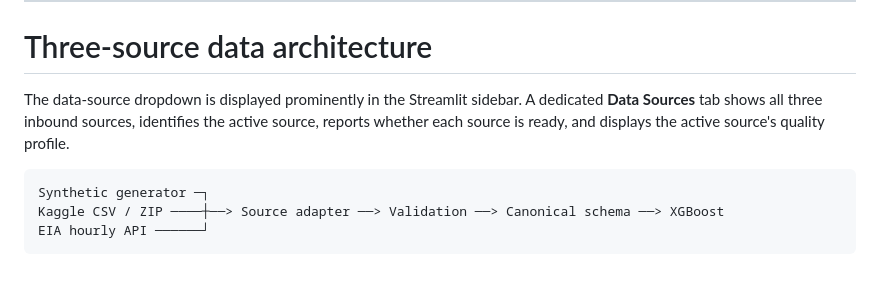
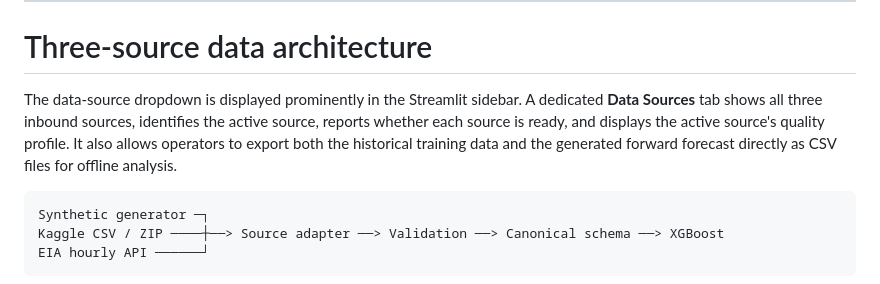
Before and after one commit to draculess99/GridGuard_AI, a Markdown page: README.md, the part around the change. Rendered like a GitHub page.

Commit message:
Docs: Update README to mention CSV export capability

````diff
--- a/README.md
+++ b/README.md
@@ -170,7 +170,7 @@ sequenceDiagram
 
 # Three-source data architecture
 
-The data-source dropdown is displayed prominently in the Streamlit sidebar. A dedicated **Data Sources** tab shows all three inbound sources, identifies the active source, reports whether each source is ready, and displays the active source's quality profile.
+The data-source dropdown is displayed prominently in the Streamlit sidebar. A dedicated **Data Sources** tab shows all three inbound sources, identifies the active source, reports whether each source is ready, and displays the active source's quality profile. It also allows operators to export both the historical training data and the generated forward forecast directly as CSV files for offline analysis.
 
 ```text
 Synthetic generator ─┐
````
